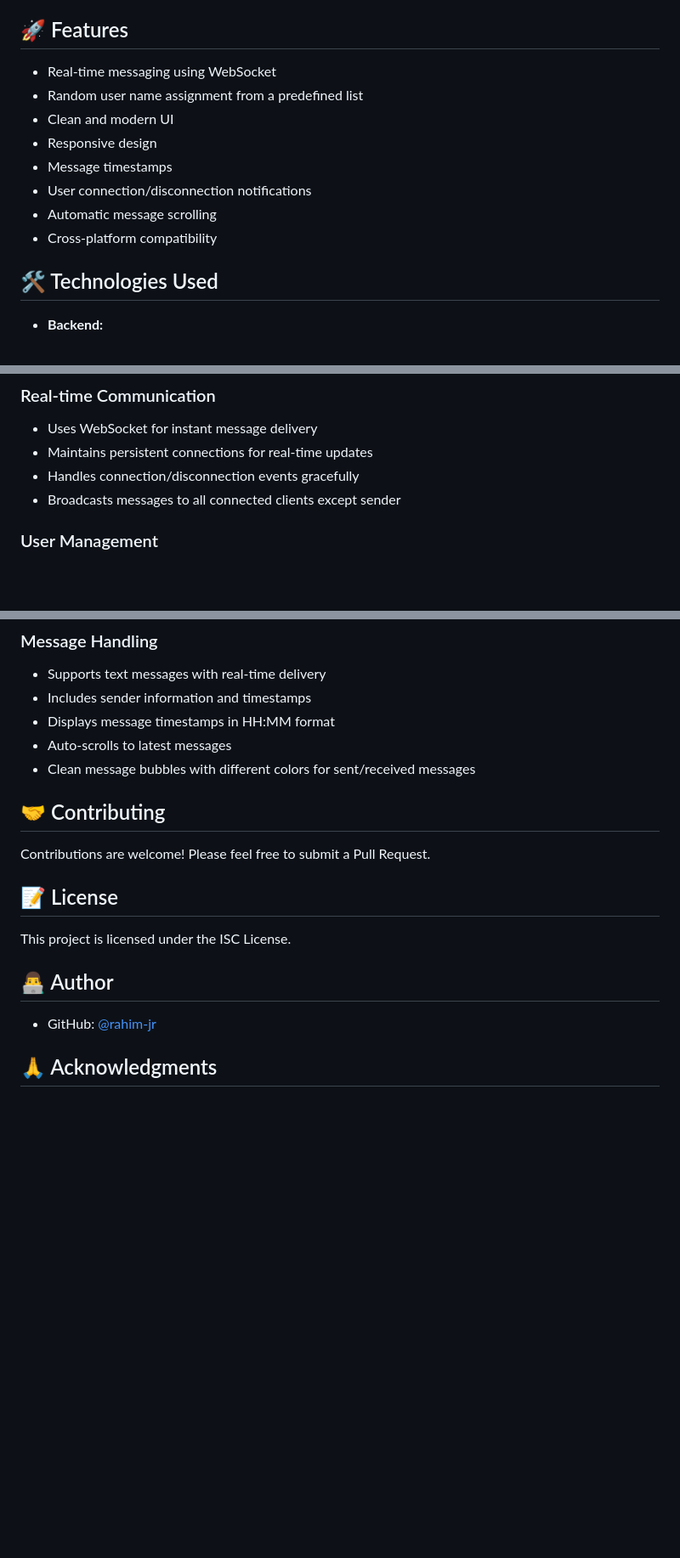
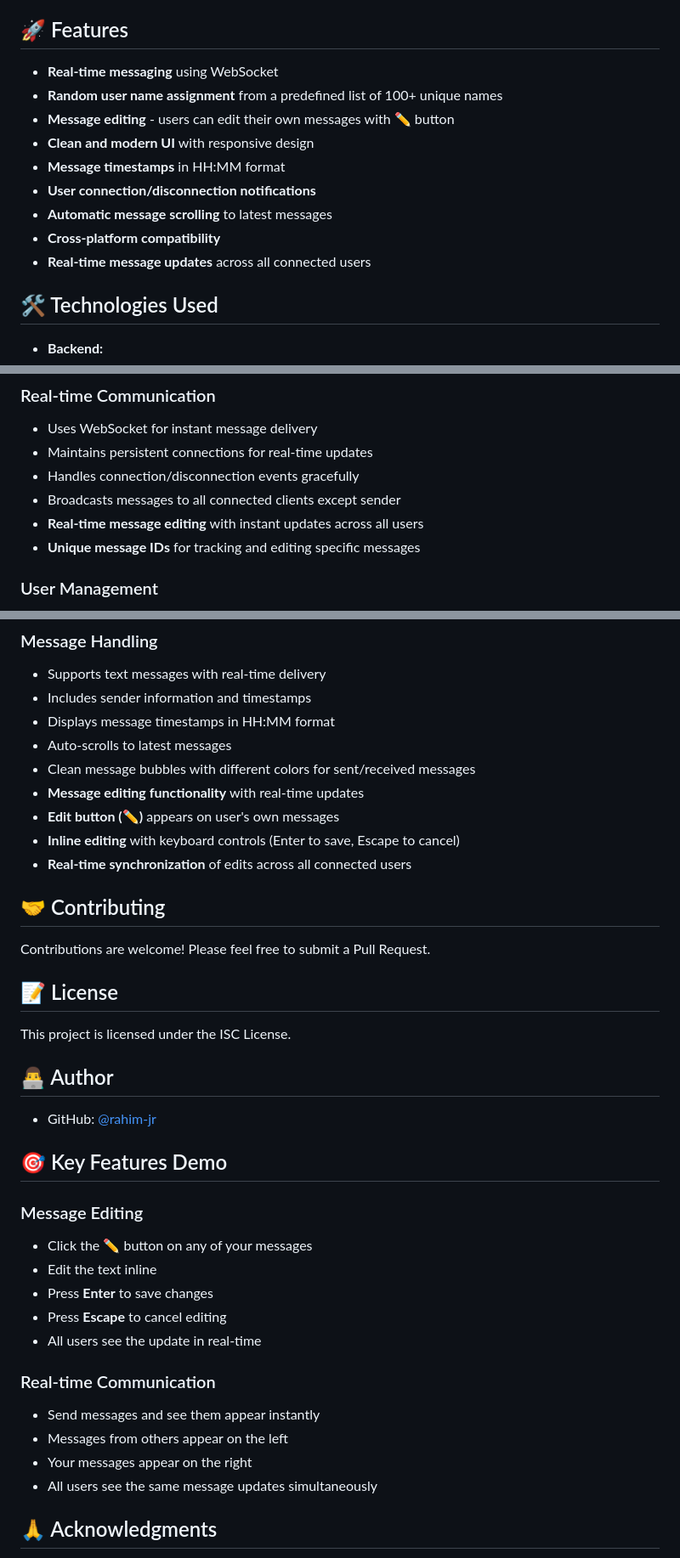
Before and after one commit to rahim-jr/Broadcast-Server, a Markdown page: README.md, 3 parts joined by grey strips. Shown: that part at 85% size. Drawn GitHub-style; blank space fills up the shorter version.

Commit message:
Update README.md with message editing feature and improved documentation

```diff
--- a/README.md
+++ b/README.md
@@ -19,14 +19,15 @@ Visit the live application at: [SimpleChat](https://broadcast-server-l55g.onrend
 
 ## 🚀 Features
 
-- Real-time messaging using WebSocket
-- Random user name assignment from a predefined list
-- Clean and modern UI
-- Responsive design
-- Message timestamps
-- User connection/disconnection notifications
-- Automatic message scrolling
-- Cross-platform compatibility
+- **Real-time messaging** using WebSocket
+- **Random user name assignment** from a predefined list of 100+ unique names
+- **Message editing** - users can edit their own messages with ✏️ button
+- **Clean and modern UI** with responsive design
+- **Message timestamps** in HH:MM format
+- **User connection/disconnection notifications**
+- **Automatic message scrolling** to latest messages
+- **Cross-platform compatibility**
+- **Real-time message updates** across all connected users
 
 ## 🛠️ Technologies Used
 
@@ -109,6 +118,8 @@ PORT=4000 npm start
 - Maintains persistent connections for real-time updates
 - Handles connection/disconnection events gracefully
 - Broadcasts messages to all connected clients except sender
+- **Real-time message editing** with instant updates across all users
+- **Unique message IDs** for tracking and editing specific messages
 
 ### User Management
 - Automatically assigns random names from a predefined list of 100+ unique names
@@ -123,6 +134,10 @@ PORT=4000 npm start
 - Displays message timestamps in HH:MM format
 - Auto-scrolls to latest messages
 - Clean message bubbles with different colors for sent/received messages
+- **Message editing functionality** with real-time updates
+- **Edit button (✏️)** appears on user's own messages
+- **Inline editing** with keyboard controls (Enter to save, Escape to cancel)
+- **Real-time synchronization** of edits across all connected users
 
 ## 🤝 Contributing
 
@@ -136,6 +151,21 @@ This project is licensed under the ISC License.
 
 - GitHub: [@rahim-jr](https://github.com/rahim-jr)
 
+## 🎯 Key Features Demo
+
+### Message Editing
+- Click the ✏️ button on any of your messages
+- Edit the text inline
+- Press **Enter** to save changes
+- Press **Escape** to cancel editing
+- All users see the update in real-time
+
+### Real-time Communication
+- Send messages and see them appear instantly
+- Messages from others appear on the left
+- Your messages appear on the right
+- All users see the same message updates simultaneously
+
 ## 🙏 Acknowledgments
 
 - Thanks to [roadmap.sh](https://roadmap.sh) for the inspiring challenge
```
Also changed, not shown: other parts of README.md (+8 -0 lines).
